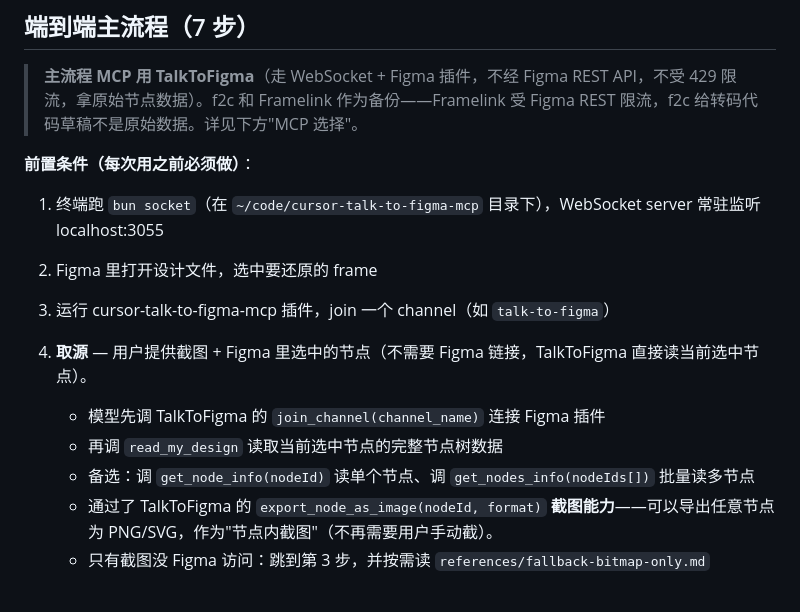
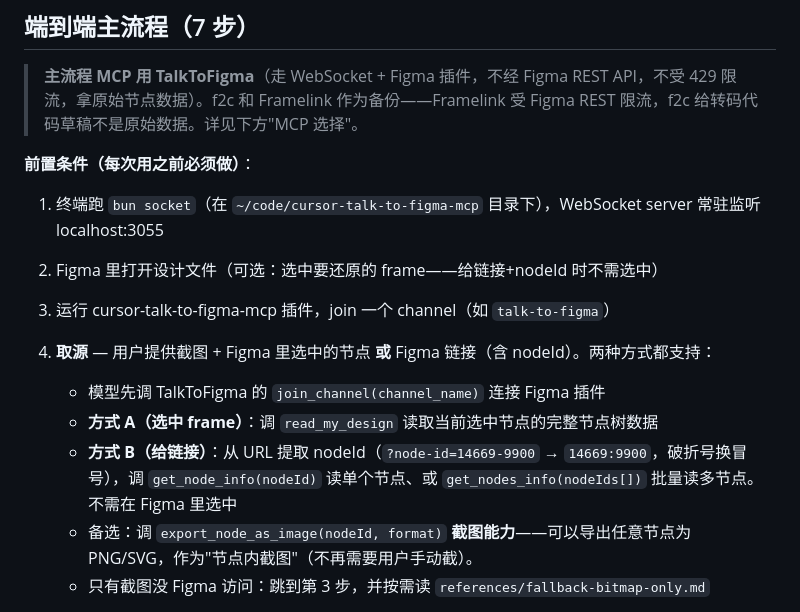
Before and after one commit to Ybqac/design-to-code, a Markdown page: skills/design-to-code/SKILL.md, the part around the change. Drawn GitHub-style.

Commit message:
SKILL.md: step 1 supports both selection-based and link-based sourcing
User can now provide either:
- Method A: select frame in Figma + screenshot → model calls read_my_design
- Method B: Figma URL with nodeId → model extracts nodeId, calls get_node_info

Both work with TalkToFigma. Selection not strictly required anymore.

```diff
--- a/skills/design-to-code/SKILL.md
+++ b/skills/design-to-code/SKILL.md
@@ -24,14 +24,14 @@ description: 把 Figma 设计稿或 UI 截图还原成前端代码时使用。
 
 **前置条件（每次用之前必须做）**：
 1. 终端跑 `bun socket`（在 `~/code/cursor-talk-to-figma-mcp` 目录下），WebSocket server 常驻监听 localhost:3055
-2. Figma 里打开设计文件，选中要还原的 frame
+2. Figma 里打开设计文件（可选：选中要还原的 frame——给链接+nodeId 时不需选中）
 3. 运行 cursor-talk-to-figma-mcp 插件，join 一个 channel（如 `talk-to-figma`）
 
-1. **取源** — 用户提供截图 + Figma 里选中的节点（不需要 Figma 链接，TalkToFigma 直接读当前选中节点）。
+1. **取源** — 用户提供截图 + Figma 里选中的节点 **或** Figma 链接（含 nodeId）。两种方式都支持：
    - 模型先调 TalkToFigma 的 `join_channel(channel_name)` 连接 Figma 插件
-   - 再调 `read_my_design` 读取当前选中节点的完整节点树数据
-   - 备选：调 `get_node_info(nodeId)` 读单个节点、调 `get_nodes_info(nodeIds[])` 批量读多节点
-   - 通过了 TalkToFigma 的 `export_node_as_image(nodeId, format)` **截图能力**——可以导出任意节点为 PNG/SVG，作为"节点内截图"（不再需要用户手动截）。
+   - **方式 A（选中 frame）**：调 `read_my_design` 读取当前选中节点的完整节点树数据
+   - **方式 B（给链接）**：从 URL 提取 nodeId（`?node-id=14669-9900` → `14669:9900`，破折号换冒号），调 `get_node_info(nodeId)` 读单个节点、或 `get_nodes_info(nodeIds[])` 批量读多节点。不需在 Figma 里选中
+   - 备选：调 `export_node_as_image(nodeId, format)` **截图能力**——可以导出任意节点为 PNG/SVG，作为"节点内截图"（不再需要用户手动截）。
    - 只有截图没 Figma 访问：跳到第 3 步，并按需读 `references/fallback-bitmap-only.md`
 2. **导出 ground truth** — 把 `read_my_design` 返回的原始节点树数据**整理成** `design-ground-truth.json`。**关键：raw_styles 必须逐节点生成（不止 1 条）**，每条从节点树直接填：`nodeId`（真实 Figma 纯数字冒号格式）+ `role`（card/button/text/...）+ `fills[role=background/shadow]` + `strokes[role=border/divider]` + `width`/`height`（从 `absoluteBoundingBox` 取）+ `cornerRadius` + `textColor`/`textStyle`（TEXT 节点）。**不再需要从代码反推**——原始节点数据直接含 fills/strokes/typography/boundingBox，模型机械填入即可。nodeId 不接受 `:purple` 英文后缀。详见 `references/ground-truth-lock.md` 和 `templates/ground-truth.schema.json`。
 3. **视觉读图** — 看截图（用户给的或 TalkToFigma `export_node_as_image` 导出的），**只输出结构化布局描述**（父子嵌套、视觉分组、对齐、相对间距、层级关系），**不要给精确像素**——这是 ground-truth 的事。结构化描述示例见 `references/fusion-protocol.md`。
```
